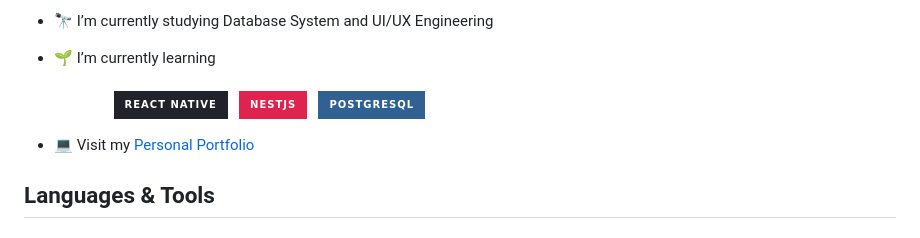
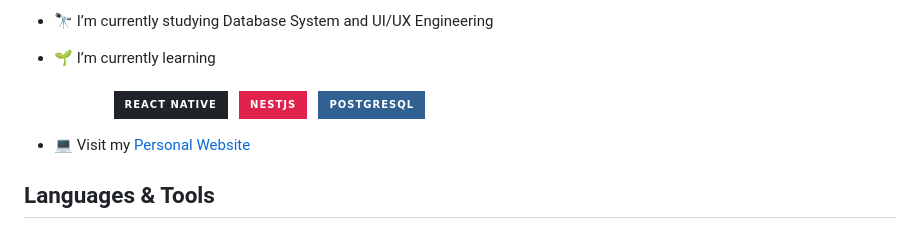
Before and after one commit to DilruX10/DilruX10, a Markdown page: README.md, the part around the change. GitHub-like rendering; badges without logos.

```diff
--- a/README.md
+++ b/README.md
@@ -7,7 +7,7 @@ Hello, my name is Dilru Kumarathunga and I am a undergraduate student👩🏽‍
 - 🌱 I’m currently learning <br/><br/>
 &nbsp;&nbsp;&nbsp;&nbsp;&nbsp;&nbsp;&nbsp;&nbsp;&nbsp;&nbsp;&nbsp;&nbsp;&nbsp;&nbsp;&nbsp;&nbsp;![React Native](https://img.shields.io/badge/React_Native-20232A?style=for-the-badge&logo=react&logoColor=61DAFB)&nbsp;&nbsp; ![NestJS](https://img.shields.io/badge/nestjs-%23E0234E.svg?style=for-the-badge&logo=nestjs&logoColor=white)&nbsp;&nbsp; ![PostgreSQL](https://img.shields.io/badge/PostgreSQL-316192?style=for-the-badge&logo=postgresql&logoColor=white)&nbsp;&nbsp;
 
-- 💻 Visit my [Personal Portfolio](https://dilrux10.github.io/)
+- 💻 Visit my [Personal Website](https://dilrux10.github.io/)
 
 ## Languages & Tools
 
```
